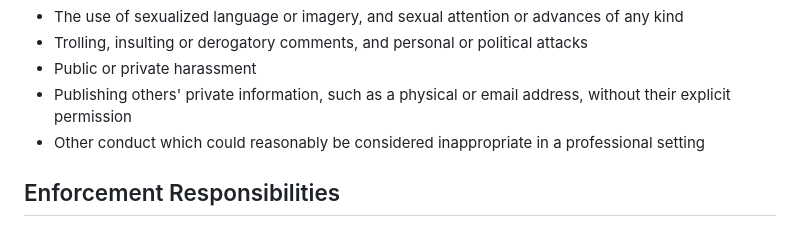
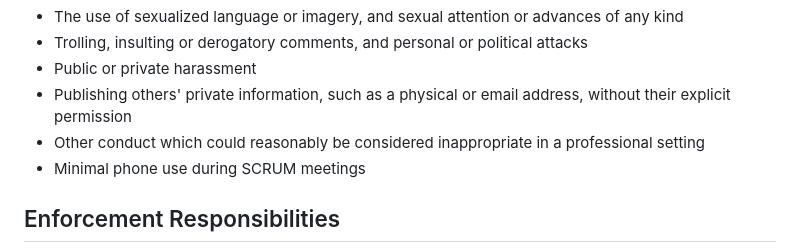
Before and after one commit to cody-giroux/MiddleGround-305Proj, a Markdown page: code_of_conduct.md, the part around the change. Drawn GitHub-style.

Commit message:
Added cell phone clause

```diff
--- a/code_of_conduct.md
+++ b/code_of_conduct.md
@@ -35,6 +35,7 @@ Examples of unacceptable behavior include:
   without their explicit permission
 * Other conduct which could reasonably be considered inappropriate in a
   professional setting
+* Minimal phone use during SCRUM meetings
 
 ## Enforcement Responsibilities
 
```
